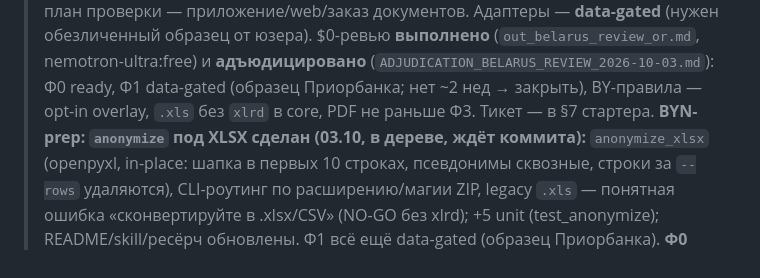
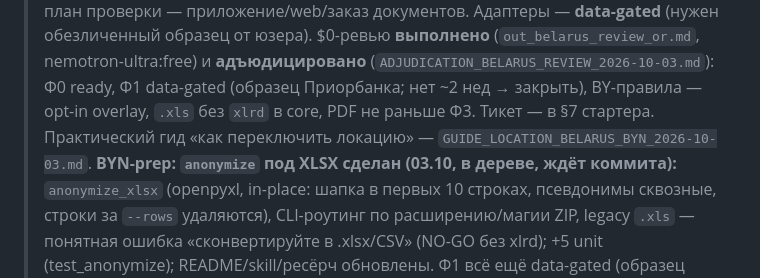
Before and after one commit to ExNihil14/spend-tracker, a Markdown page: continue.md, the part around the change. Drawn GitHub-style.

Commit message:
docs(continue): практический гид по переключению локации РФ→BYN (ссылка)

```diff
--- a/continue.md
+++ b/continue.md
@@ -49,7 +49,7 @@ progressive disclosure: `D:\dev\docs\machine\RULE_EXTRACTION_PLAN_received_2026-
 > Адаптеры — **data-gated** (нужен обезличенный образец от юзера). $0-ревью **выполнено** (`out_belarus_review_or.md`,
 > nemotron-ultra:free) и **адъюдицировано** (`ADJUDICATION_BELARUS_REVIEW_2026-10-03.md`): Ф0 ready, Ф1 data-gated
 > (образец Приорбанка; нет ~2 нед → закрыть), BY-правила — opt-in overlay, `.xls` без `xlrd` в core, PDF не раньше Ф3.
-> Тикет — в §7 стартера.
+> Тикет — в §7 стартера. Практический гид «как переключить локацию» — `GUIDE_LOCATION_BELARUS_BYN_2026-10-03.md`.
 > **BYN-prep: `anonymize` под XLSX сделан (03.10, в дереве, ждёт коммита):** `anonymize_xlsx` (openpyxl,
 > in-place: шапка в первых 10 строках, псевдонимы сквозные, строки за `--rows` удаляются), CLI-роутинг по
 > расширению/магии ZIP, legacy `.xls` — понятная ошибка «сконвертируйте в .xlsx/CSV» (NO-GO без xlrd);
```
